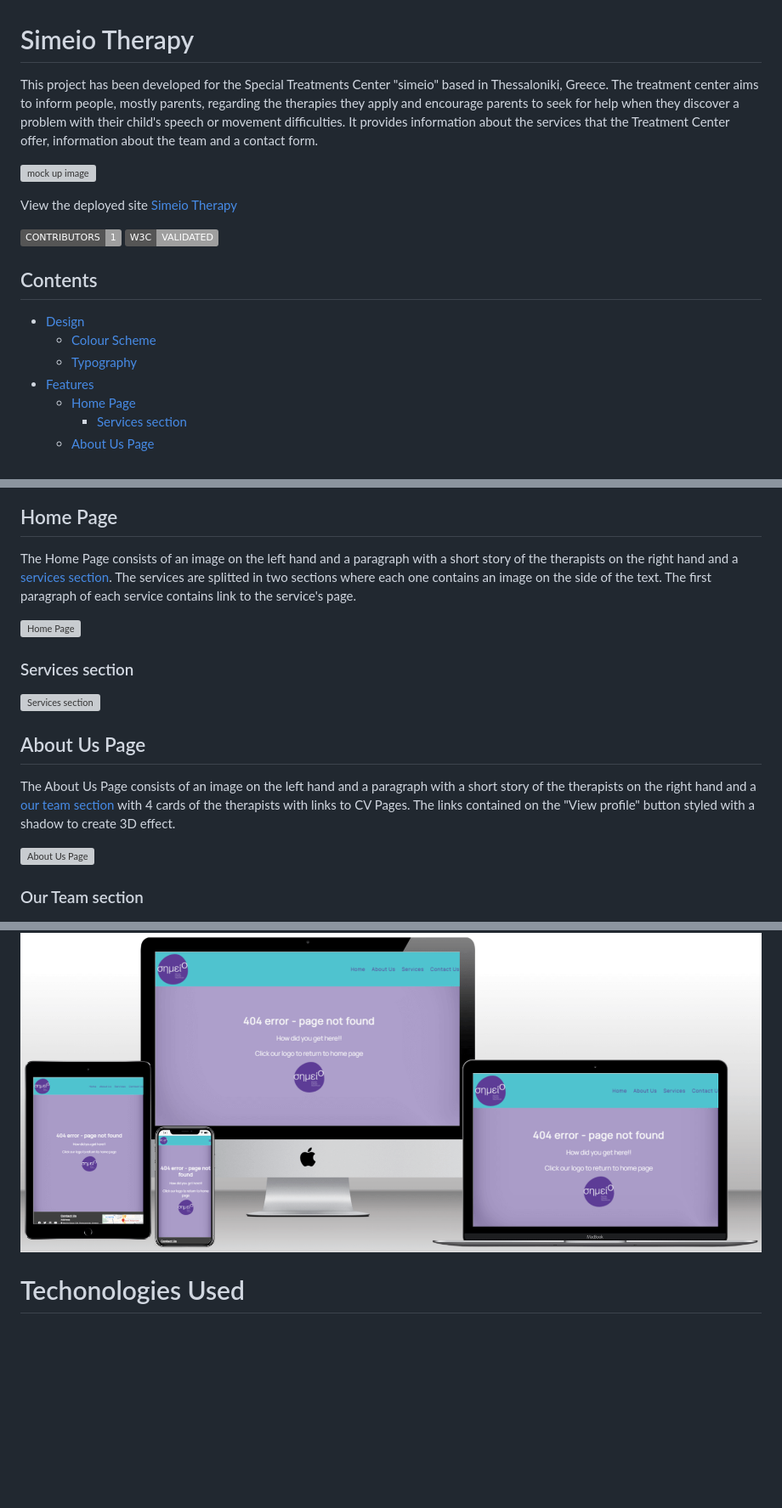
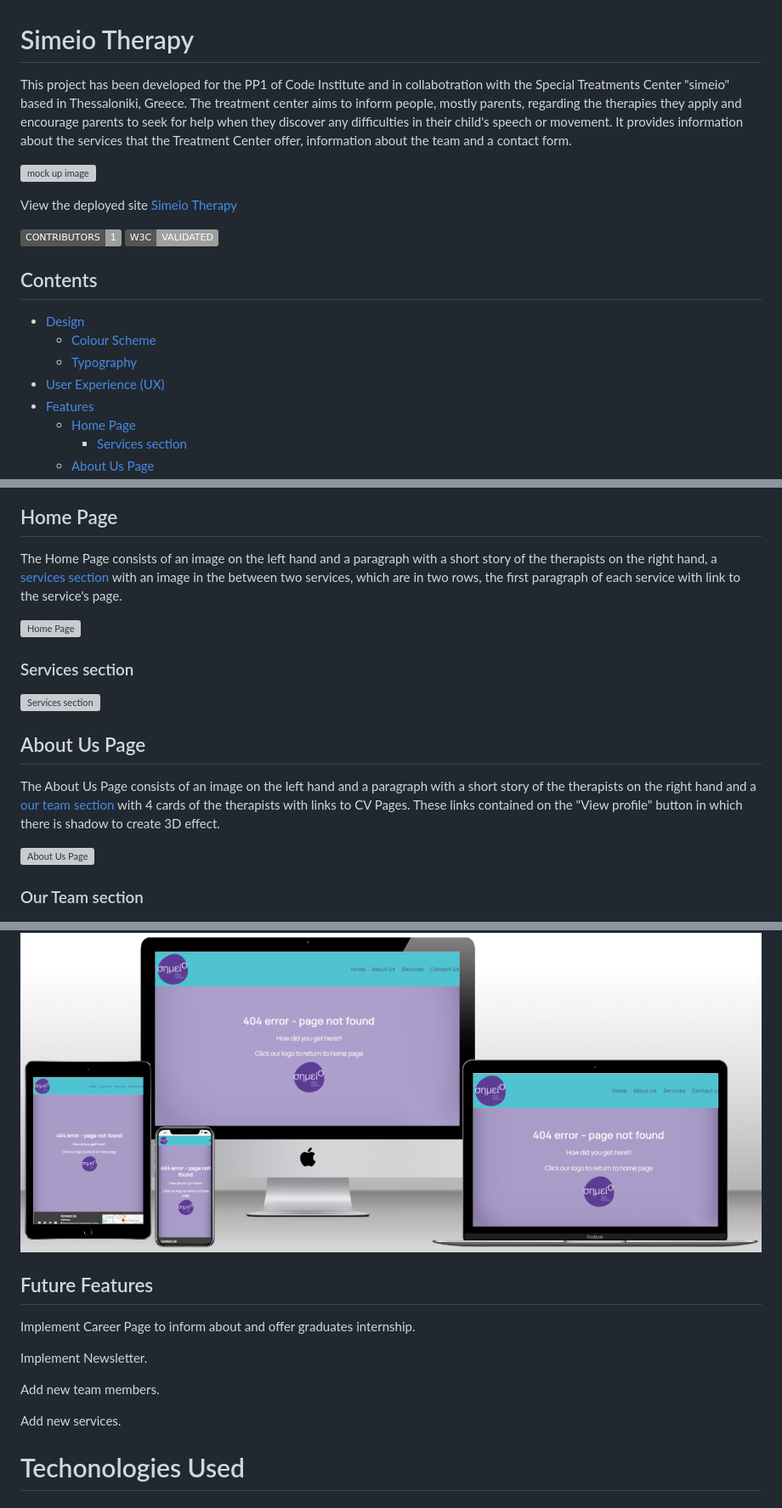
Before and after one commit to Vasileios20/simeio-therapy, a Markdown page: README.md, 3 parts joined by grey strips. Shown: that part at 85% size. Rendered like a GitHub page; badges without logos; blank space fills up the shorter version; grey boxes are pictures that could not be loaded.

Commit message:
Update intro and features content to README

```diff
--- a/README.md
+++ b/README.md
@@ -1,5 +1,6 @@
 # Simeio Therapy
-This project has been developed for the Special Treatments Center "simeio" based in Thessaloniki, Greece. The treatment center aims to inform people, mostly parents, regarding the therapies they apply and encourage parents to seek for help when they discover a problem with their child's speech or movement difficulties. It provides information about the services that the Treatment Center offer, information about the team and a contact form.
+
+This project has been developed for the PP1 of Code Institute and in collabotration with the Special Treatments Center "simeio" based in Thessaloniki, Greece. The treatment center aims to inform people, mostly parents, regarding the therapies they apply and encourage parents to seek for help when they discover any difficulties in their child's speech or movement. It provides information about the services that the Treatment Center offer, information about the team and a contact form.
 
 ![mock up image](documentation/features-img/mock-up.png)
 
@@ -12,6 +13,7 @@ View the deployed site [Simeio Therapy](https://vasileios20.github.io/simeio-the
 * [Design](#design)
   * [Colour Scheme](#colours-scheme)
   * [Typography](#typography)
+* [User Experience (UX)](#user-experience-ux)
 * [Features](#features)
   * [Home Page](#home-page)
     * [Services section](#services-section)
@@ -82,20 +86,22 @@ All pages on the site are responsive and have :
 
 ## Home Page
 
-The Home Page consists of an image on the left hand and a paragraph with a short story of the therapists on the right hand and a [services section](#services-section). The services are splitted in two sections where each one contains an image on the side of the text. The first paragraph of each service contains link to the service's page.
+The Home Page consists of an image on the left hand and a paragraph with a short story of the therapists on the right hand, a [services section](#services-section) with an image in the between two services, which are in two rows, the first paragraph of each service with link to the service's page.
 
 ![Home Page](documentation/features-img/home-page.png)
 
 ### Services section
+
 ![Services section](documentation/features-img/our-services.png)
 
 ## About Us Page
 
-The About Us Page consists of an image on the left hand and a paragraph with a short story of the therapists on the right hand and a [our team section](#our-team-section) with 4 cards of the therapists with links to CV Pages. The links contained on the "View profile" button styled with a shadow to create 3D effect.
+The About Us Page consists of an image on the left hand and a paragraph with a short story of the therapists on the right hand and a [our team section](#our-team-section) with 4 cards of the therapists with links to CV Pages. These links contained on the "View profile" button in which there is shadow to create 3D effect.
 
 ![About Us Page](documentation/features-img/about-us.png)
 
 ### Our Team section
+
 ![Our team section](documentation/features-img/our-team.png)
 
 ## CV Pages
@@ -122,6 +128,16 @@ The Thank you Page consists of a message that confirms form's submition and an i
 ## Error Page
 The error page displays an error message and there is a logo image with link to the home page.
 ![404 error page](documentation/features-img/404.png)
+
+## Future Features
+
+Implement Career Page to inform about and offer graduates internship.
+
+Implement Newsletter.
+
+Add new team members.
+
+Add new services.
 
 # Techonologies Used
 ## Languages Used
```
Also changed, not shown: other parts of README.md (+2 -0 lines).
